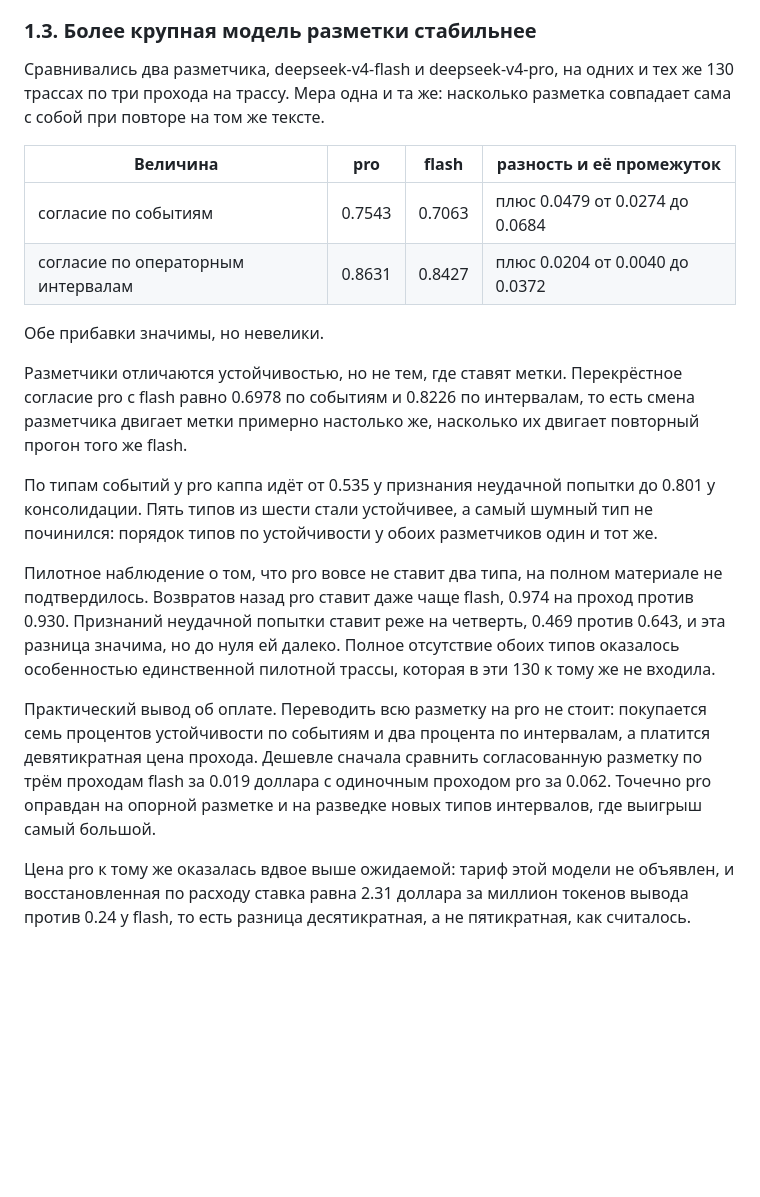
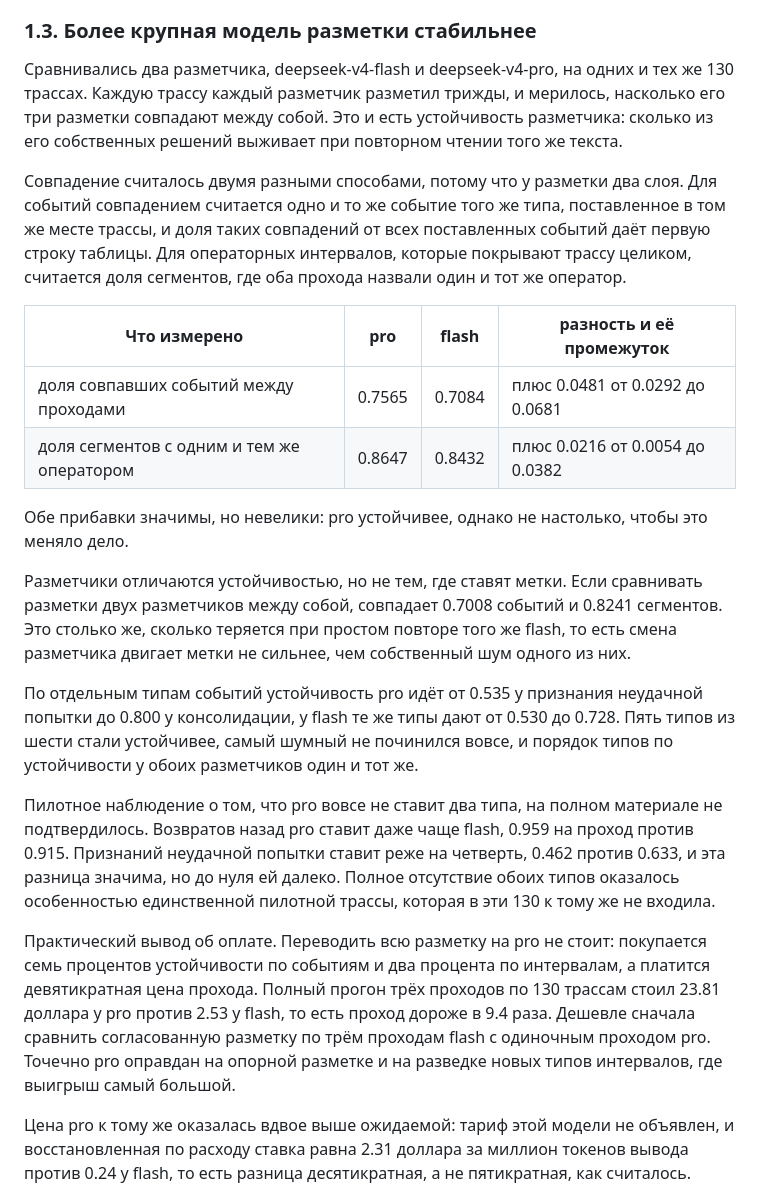
Before and after one commit to karpovilia/reasoning, a Markdown page: docs/reports/report_2026_08_18.md, the part around one of its changes. Rendered like a GitHub page; blank space fills up the shorter version.

```diff
--- a/docs/reports/report_2026_08_18.md
+++ b/docs/reports/report_2026_08_18.md
@@ -170,22 +170,24 @@
 
 ### 1.3. Более крупная модель разметки стабильнее
 
-Сравнивались два разметчика, deepseek-v4-flash и deepseek-v4-pro, на одних и тех же 130 трассах по три прохода на трассу. Мера одна и та же: насколько разметка совпадает сама с собой при повторе на том же тексте.
+Сравнивались два разметчика, deepseek-v4-flash и deepseek-v4-pro, на одних и тех же 130 трассах. Каждую трассу каждый разметчик разметил трижды, и мерилось, насколько его три разметки совпадают между собой. Это и есть устойчивость разметчика: сколько из его собственных решений выживает при повторном чтении того же текста.
 
-| Величина | pro | flash | разность и её промежуток |
+Совпадение считалось двумя разными способами, потому что у разметки два слоя. Для событий совпадением считается одно и то же событие того же типа, поставленное в том же месте трассы, и доля таких совпадений от всех поставленных событий даёт первую строку таблицы. Для операторных интервалов, которые покрывают трассу целиком, считается доля сегментов, где оба прохода назвали один и тот же оператор.
+
+| Что измерено | pro | flash | разность и её промежуток |
 |---|---|---|---|
-| согласие по событиям | 0.7543 | 0.7063 | плюс 0.0479 от 0.0274 до 0.0684 |
-| согласие по операторным интервалам | 0.8631 | 0.8427 | плюс 0.0204 от 0.0040 до 0.0372 |
+| доля совпавших событий между проходами | 0.7565 | 0.7084 | плюс 0.0481 от 0.0292 до 0.0681 |
+| доля сегментов с одним и тем же оператором | 0.8647 | 0.8432 | плюс 0.0216 от 0.0054 до 0.0382 |
 
-Обе прибавки значимы, но невелики.
+Обе прибавки значимы, но невелики: pro устойчивее, однако не настолько, чтобы это меняло дело.
 
-Разметчики отличаются устойчивостью, но не тем, где ставят метки. Перекрёстное согласие pro с flash равно 0.6978 по событиям и 0.8226 по интервалам, то есть смена разметчика двигает метки примерно настолько же, насколько их двигает повторный прогон того же flash.
+Разметчики отличаются устойчивостью, но не тем, где ставят метки. Если сравнивать разметки двух разметчиков между собой, совпадает 0.7008 событий и 0.8241 сегментов. Это столько же, сколько теряется при простом повторе того же flash, то есть смена разметчика двигает метки не сильнее, чем собственный шум одного из них.
 
-По типам событий у pro каппа идёт от 0.535 у признания неудачной попытки до 0.801 у консолидации. Пять типов из шести стали устойчивее, а самый шумный тип не починился: порядок типов по устойчивости у обоих разметчиков один и тот же.
+По отдельным типам событий устойчивость pro идёт от 0.535 у признания неудачной попытки до 0.800 у консолидации, у flash те же типы дают от 0.530 до 0.728. Пять типов из шести стали устойчивее, самый шумный не починился вовсе, и порядок типов по устойчивости у обоих разметчиков один и тот же.
 
-Пилотное наблюдение о том, что pro вовсе не ставит два типа, на полном материале не подтвердилось. Возвратов назад pro ставит даже чаще flash, 0.974 на проход против 0.930. Признаний неудачной попытки ставит реже на четверть, 0.469 против 0.643, и эта разница значима, но до нуля ей далеко. Полное отсутствие обоих типов оказалось особенностью единственной пилотной трассы, которая в эти 130 к тому же не входила.
+Пилотное наблюдение о том, что pro вовсе не ставит два типа, на полном материале не подтвердилось. Возвратов назад pro ставит даже чаще flash, 0.959 на проход против 0.915. Признаний неудачной попытки ставит реже на четверть, 0.462 против 0.633, и эта разница значима, но до нуля ей далеко. Полное отсутствие обоих типов оказалось особенностью единственной пилотной трассы, которая в эти 130 к тому же не входила.
 
-Практический вывод об оплате. Переводить всю разметку на pro не стоит: покупается семь процентов устойчивости по событиям и два процента по интервалам, а платится девятикратная цена прохода. Дешевле сначала сравнить согласованную разметку по трём проходам flash за 0.019 доллара с одиночным проходом pro за 0.062. Точечно pro оправдан на опорной разметке и на разведке новых типов интервалов, где выигрыш самый большой.
+Практический вывод об оплате. Переводить всю разметку на pro не стоит: покупается семь процентов устойчивости по событиям и два процента по интервалам, а платится девятикратная цена прохода. Полный прогон трёх проходов по 130 трассам стоил 23.81 доллара у pro против 2.53 у flash, то есть проход дороже в 9.4 раза. Дешевле сначала сравнить согласованную разметку по трём проходам flash с одиночным проходом pro. Точечно pro оправдан на опорной разметке и на разведке новых типов интервалов, где выигрыш самый большой.
 
 Цена pro к тому же оказалась вдвое выше ожидаемой: тариф этой модели не объявлен, и восстановленная по расходу ставка равна 2.31 доллара за миллион токенов вывода против 0.24 у flash, то есть разница десятикратная, а не пятикратная, как считалось.
 
```
Also changed, not shown: other parts of docs/reports/report_2026_08_18.md (+2 -2 lines), docs/assets/fig_student_loss.png, 1 other file.
